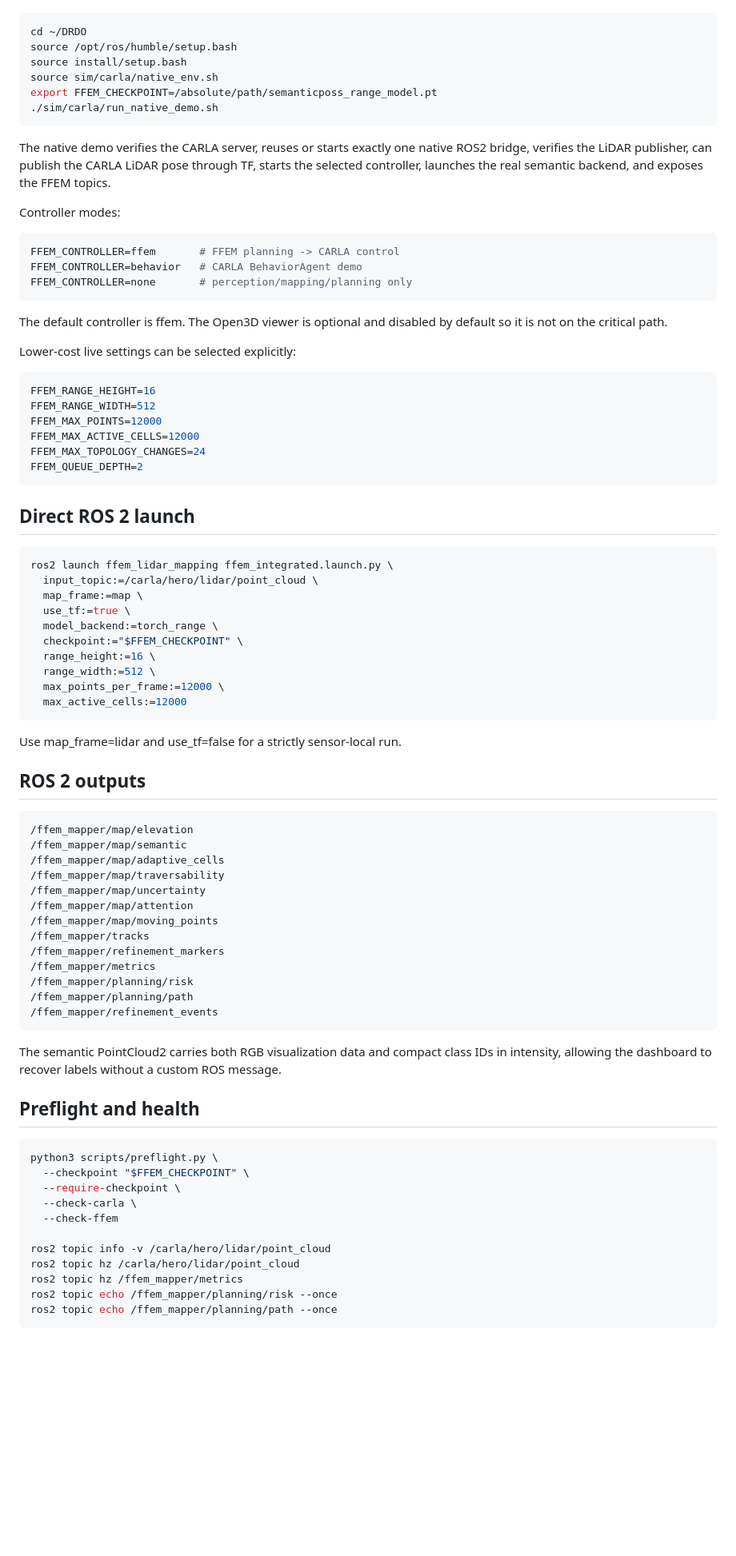
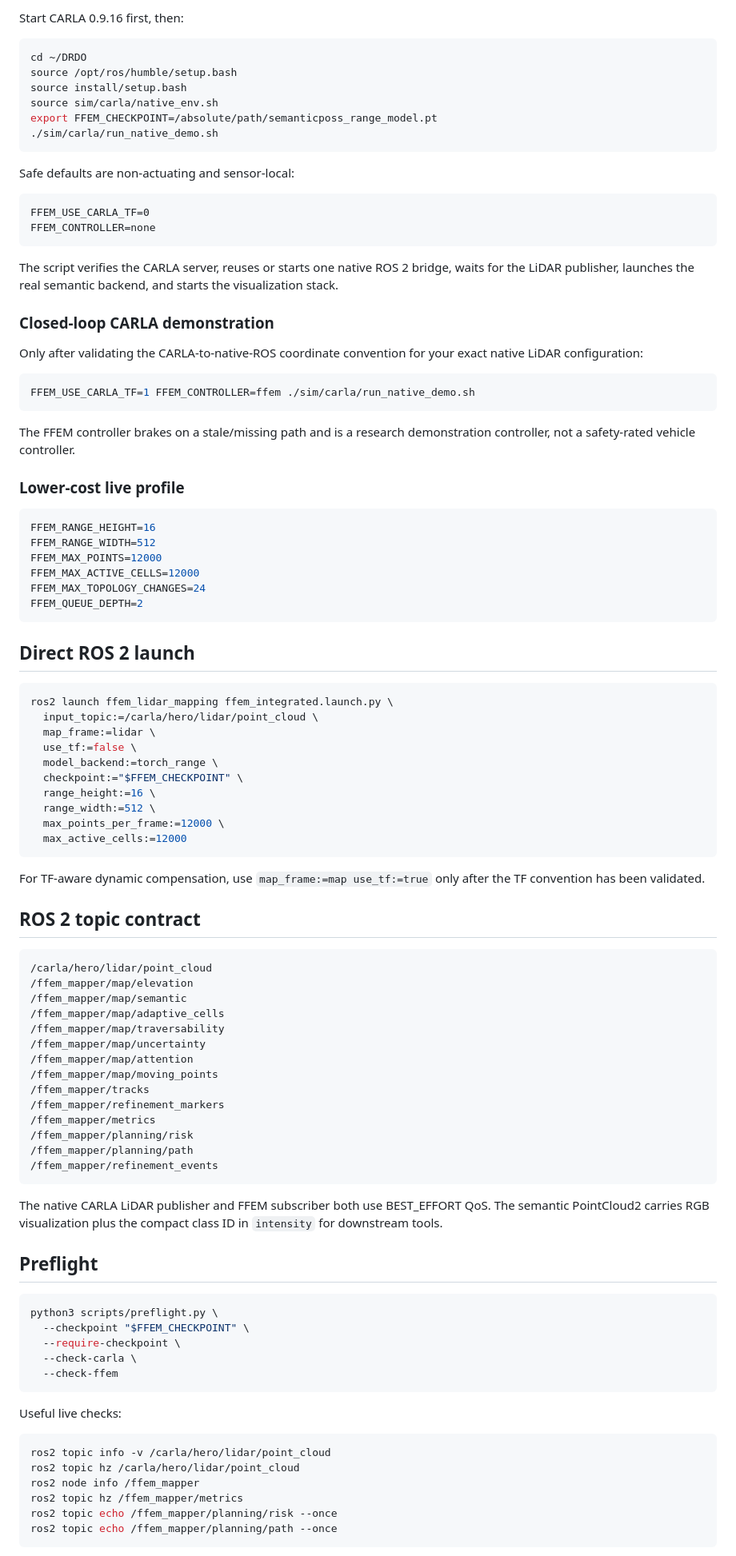
Before and after one commit to darshan-stack/DRDO, a Markdown page: README.md, the part around one of its changes. Shown at 80% size. Drawn GitHub-style; blank space fills up the shorter version.

````diff
--- a/README.md
+++ b/README.md
@@ -149,56 +95,66 @@ Start CARLA 0.9.16, then:
 
-~~~bash
+Start CARLA 0.9.16 first, then:
+
+```bash
 cd ~/DRDO
 source /opt/ros/humble/setup.bash
 source install/setup.bash
 source sim/carla/native_env.sh
 export FFEM_CHECKPOINT=/absolute/path/semanticposs_range_model.pt
 ./sim/carla/run_native_demo.sh
-~~~
+```
 
-The native demo verifies the CARLA server, reuses or starts exactly one native ROS2 bridge, verifies the LiDAR publisher, can publish the CARLA LiDAR pose through TF, starts the selected controller, launches the real semantic backend, and exposes the FFEM topics.
+Safe defaults are non-actuating and sensor-local:
 
-Controller modes:
+```text
+FFEM_USE_CARLA_TF=0
+FFEM_CONTROLLER=none
+```
 
-~~~bash
-FFEM_CONTROLLER=ffem       # FFEM planning -> CARLA control
-FFEM_CONTROLLER=behavior   # CARLA BehaviorAgent demo
-FFEM_CONTROLLER=none       # perception/mapping/planning only
-~~~
+The script verifies the CARLA server, reuses or starts one native ROS 2 bridge, waits for the LiDAR publisher, launches the real semantic backend, and starts the visualization stack.
 
-The default controller is ffem. The Open3D viewer is optional and disabled by default so it is not on the critical path.
+### Closed-loop CARLA demonstration
 
-Lower-cost live settings can be selected explicitly:
+Only after validating the CARLA-to-native-ROS coordinate convention for your exact native LiDAR configuration:
 
-~~~bash
+```bash
+FFEM_USE_CARLA_TF=1 FFEM_CONTROLLER=ffem ./sim/carla/run_native_demo.sh
+```
+
+The FFEM controller brakes on a stale/missing path and is a research demonstration controller, not a safety-rated vehicle controller.
+
+### Lower-cost live profile
+
+```bash
 FFEM_RANGE_HEIGHT=16
 FFEM_RANGE_WIDTH=512
 FFEM_MAX_POINTS=12000
 FFEM_MAX_ACTIVE_CELLS=12000
 FFEM_MAX_TOPOLOGY_CHANGES=24
 FFEM_QUEUE_DEPTH=2
-~~~
+```
 
 ## Direct ROS 2 launch
 
-~~~bash
+```bash
 ros2 launch ffem_lidar_mapping ffem_integrated.launch.py \
   input_topic:=/carla/hero/lidar/point_cloud \
-  map_frame:=map \
-  use_tf:=true \
+  map_frame:=lidar \
+  use_tf:=false \
   model_backend:=torch_range \
   checkpoint:="$FFEM_CHECKPOINT" \
   range_height:=16 \
   range_width:=512 \
   max_points_per_frame:=12000 \
   max_active_cells:=12000
-~~~
+```
 
-Use map_frame=lidar and use_tf=false for a strictly sensor-local run.
+For TF-aware dynamic compensation, use `map_frame:=map use_tf:=true` only after the TF convention has been validated.
 
-## ROS 2 outputs
+## ROS 2 topic contract
 
-~~~text
+```text
+/carla/hero/lidar/point_cloud
 /ffem_mapper/map/elevation
 /ffem_mapper/map/semantic
 /ffem_mapper/map/adaptive_cells
@@ -212,23 +168,28 @@ Use map_frame=lidar and use_tf=false for a strictly sensor-local run.
 /ffem_mapper/planning/risk
 /ffem_mapper/planning/path
 /ffem_mapper/refinement_events
-~~~
+```
 
-The semantic PointCloud2 carries both RGB visualization data and compact class IDs in intensity, allowing the dashboard to recover labels without a custom ROS message.
+The native CARLA LiDAR publisher and FFEM subscriber both use BEST_EFFORT QoS. The semantic PointCloud2 carries RGB visualization plus the compact class ID in `intensity` for downstream tools.
 
-## Preflight and health
+## Preflight
 
-~~~bash
+```bash
 python3 scripts/preflight.py \
   --checkpoint "$FFEM_CHECKPOINT" \
   --require-checkpoint \
   --check-carla \
   --check-ffem
+```
 
+Useful live checks:
+
+```bash
 ros2 topic info -v /carla/hero/lidar/point_cloud
 ros2 topic hz /carla/hero/lidar/point_cloud
+ros2 node info /ffem_mapper
 ros2 topic hz /ffem_mapper/metrics
 ros2 topic echo /ffem_mapper/planning/risk --once
 ros2 topic echo /ffem_mapper/planning/path --once
-~~~
+```
 
````
Also changed, not shown: other parts of README.md (+73 -120 lines).
